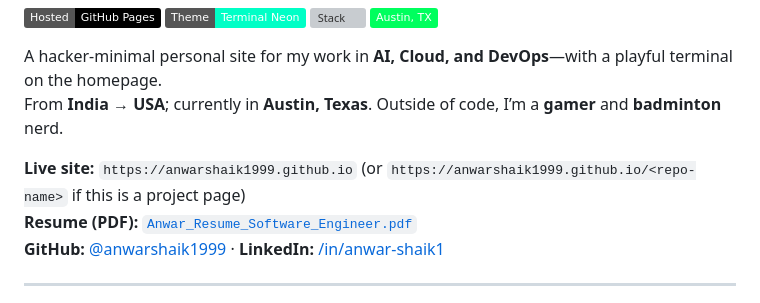
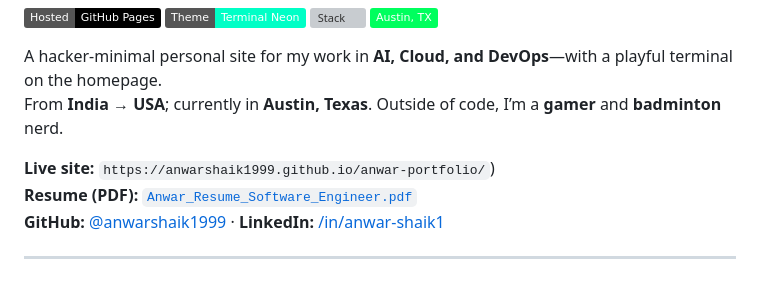
Before and after one commit to anwarshaik1999/Anwar-Resume, a Markdown page: README.md, the part around the change. GitHub-like rendering; badges without logos; grey boxes are pictures that could not be loaded.

Commit message:
Update live site URL in README.md

```diff
--- a/README.md
+++ b/README.md
@@ -8,7 +8,7 @@
 A hacker‑minimal personal site for my work in **AI, Cloud, and DevOps**—with a playful terminal on the homepage.
 From **India → USA**; currently in **Austin, Texas**. Outside of code, I’m a **gamer** and **badminton** nerd.
 
-**Live site:** `https://anwarshaik1999.github.io` (or `https://anwarshaik1999.github.io/<repo-name>` if this is a project page)
+**Live site:** `https://anwarshaik1999.github.io/anwar-portfolio/`)
 **Resume (PDF):** [`Anwar_Resume_Software_Engineer.pdf`](.assets/Anwar_Resume_Software_Engineer.pdf)
 **GitHub:** [@anwarshaik1999](https://github.com/anwarshaik1999) · **LinkedIn:** [/in/anwar-shaik1](https://www.linkedin.com/in/anwar-shaik1/)
 
```
